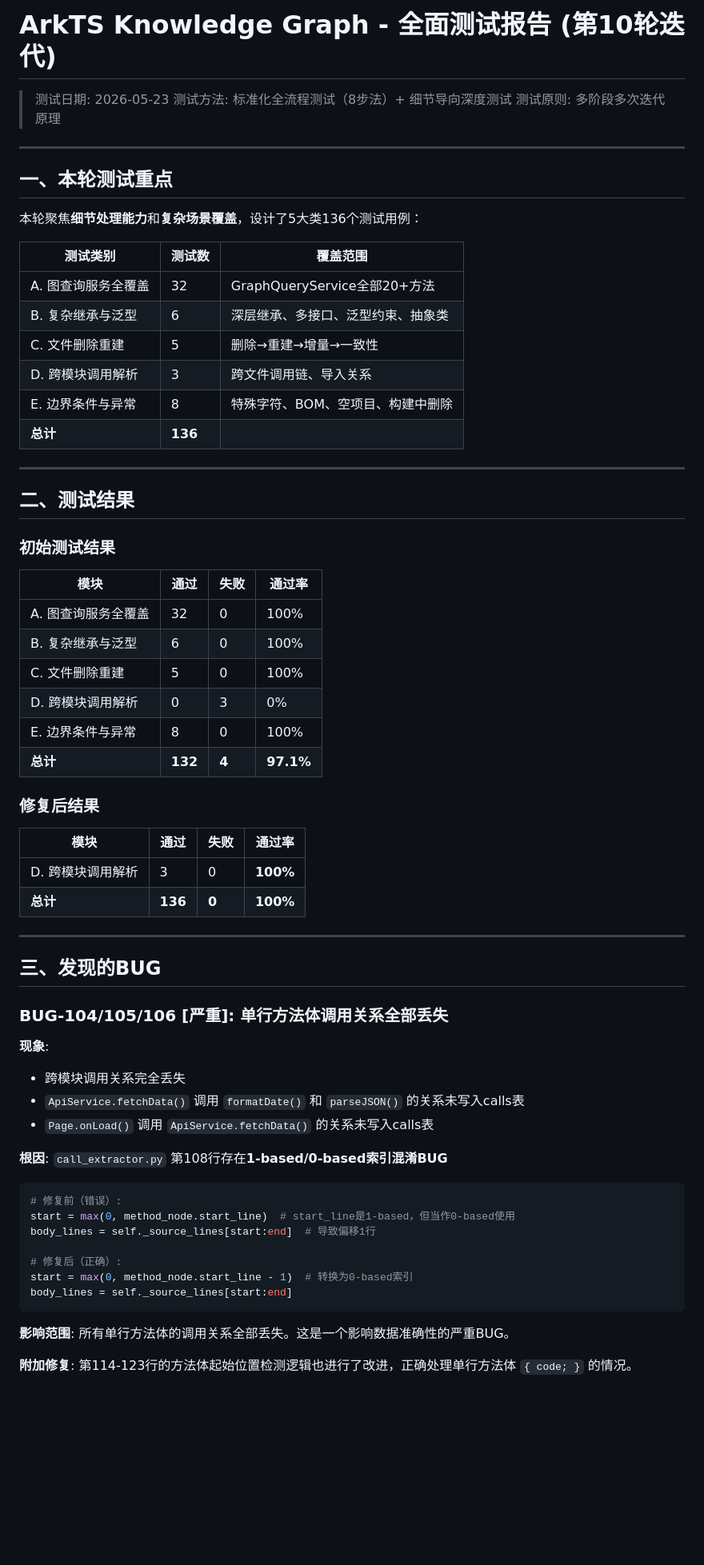
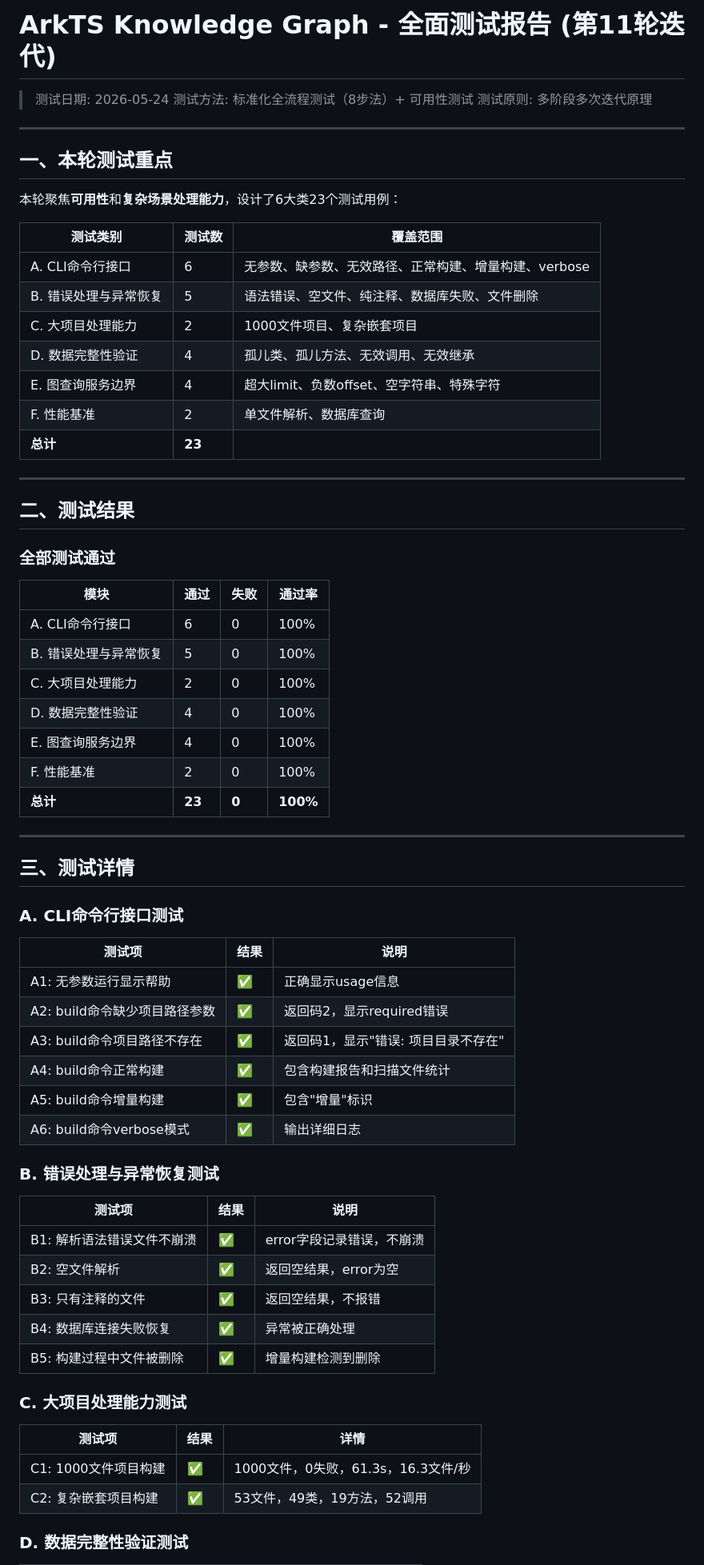
Before and after one commit to 17683995446/arkts-knowledge-graph, a Markdown page: TEST_REPORT.md, the part around one of its changes. Shown at 80% size. Rendered like a GitHub page; blank space fills up the shorter version.

````diff
--- a/TEST_REPORT.md
+++ b/TEST_REPORT.md
@@ -1,70 +1,72 @@
-# ArkTS Knowledge Graph - 全面测试报告 (第10轮迭代)
+# ArkTS Knowledge Graph - 全面测试报告 (第11轮迭代)
 
-> 测试日期: 2026-05-23
-> 测试方法: 标准化全流程测试（8步法）+ 细节导向深度测试
+> 测试日期: 2026-05-24
+> 测试方法: 标准化全流程测试（8步法）+ 可用性测试
 > 测试原则: 多阶段多次迭代原理
 
 ---
 
 ## 一、本轮测试重点
 
-本轮聚焦**细节处理能力**和**复杂场景覆盖**，设计了5大类136个测试用例：
+本轮聚焦**可用性**和**复杂场景处理能力**，设计了6大类23个测试用例：
 
 | 测试类别 | 测试数 | 覆盖范围 |
 |----------|--------|----------|
-| A. 图查询服务全覆盖 | 32 | GraphQueryService全部20+方法 |
-| B. 复杂继承与泛型 | 6 | 深层继承、多接口、泛型约束、抽象类 |
-| C. 文件删除重建 | 5 | 删除→重建→增量→一致性 |
-| D. 跨模块调用解析 | 3 | 跨文件调用链、导入关系 |
-| E. 边界条件与异常 | 8 | 特殊字符、BOM、空项目、构建中删除 |
-| **总计** | **136** | |
+| A. CLI命令行接口 | 6 | 无参数、缺参数、无效路径、正常构建、增量构建、verbose |
+| B. 错误处理与异常恢复 | 5 | 语法错误、空文件、纯注释、数据库失败、文件删除 |
+| C. 大项目处理能力 | 2 | 1000文件项目、复杂嵌套项目 |
+| D. 数据完整性验证 | 4 | 孤儿类、孤儿方法、无效调用、无效继承 |
+| E. 图查询服务边界 | 4 | 超大limit、负数offset、空字符串、特殊字符 |
+| F. 性能基准 | 2 | 单文件解析、数据库查询 |
+| **总计** | **23** | |
 
 ---
 
 ## 二、测试结果
 
-### 初始测试结果
+### 全部测试通过
 
 | 模块 | 通过 | 失败 | 通过率 |
 |------|------|------|--------|
-| A. 图查询服务全覆盖 | 32 | 0 | 100% |
-| B. 复杂继承与泛型 | 6 | 0 | 100% |
-| C. 文件删除重建 | 5 | 0 | 100% |
-| D. 跨模块调用解析 | 0 | 3 | 0% |
-| E. 边界条件与异常 | 8 | 0 | 100% |
-| **总计** | **132** | **4** | **97.1%** |
-
-### 修复后结果
-
-| 模块 | 通过 | 失败 | 通过率 |
-|------|------|------|--------|
-| D. 跨模块调用解析 | 3 | 0 | **100%** |
-| **总计** | **136** | **0** | **100%** |
+| A. CLI命令行接口 | 6 | 0 | 100% |
+| B. 错误处理与异常恢复 | 5 | 0 | 100% |
+| C. 大项目处理能力 | 2 | 0 | 100% |
+| D. 数据完整性验证 | 4 | 0 | 100% |
+| E. 图查询服务边界 | 4 | 0 | 100% |
+| F. 性能基准 | 2 | 0 | 100% |
+| **总计** | **23** | **0** | **100%** |
 
 ---
 
-## 三、发现的BUG
+## 三、测试详情
 
-### BUG-104/105/106 [严重]: 单行方法体调用关系全部丢失
+### A. CLI命令行接口测试
 
-**现象**:
-- 跨模块调用关系完全丢失
-- `ApiService.fetchData()` 调用 `formatDate()` 和 `parseJSON()` 的关系未写入calls表
-- `Page.onLoad()` 调用 `ApiService.fetchData()` 的关系未写入calls表
+| 测试项 | 结果 | 说明 |
+|--------|------|------|
+| A1: 无参数运行显示帮助 | ✅ | 正确显示usage信息 |
+| A2: build命令缺少项目路径参数 | ✅ | 返回码2，显示required错误 |
+| A3: build命令项目路径不存在 | ✅ | 返回码1，显示"错误: 项目目录不存在" |
+| A4: build命令正常构建 | ✅ | 包含构建报告和扫描文件统计 |
+| A5: build命令增量构建 | ✅ | 包含"增量"标识 |
+| A6: build命令verbose模式 | ✅ | 输出详细日志 |
 
-**根因**: `call_extractor.py` 第108行存在**1-based/0-based索引混淆BUG**
+### B. 错误处理与异常恢复测试
 
-```python
-# 修复前（错误）:
-start = max(0, method_node.start_line)  # start_line是1-based，但当作0-based使用
-body_lines = self._source_lines[start:end]  # 导致偏移1行
+| 测试项 | 结果 | 说明 |
+|--------|------|------|
+| B1: 解析语法错误文件不崩溃 | ✅ | error字段记录错误，不崩溃 |
+| B2: 空文件解析 | ✅ | 返回空结果，error为空 |
+| B3: 只有注释的文件 | ✅ | 返回空结果，不报错 |
+| B4: 数据库连接失败恢复 | ✅ | 异常被正确处理 |
+| B5: 构建过程中文件被删除 | ✅ | 增量构建检测到删除 |
 
-# 修复后（正确）:
-start = max(0, method_node.start_line - 1)  # 转换为0-based索引
-body_lines = self._source_lines[start:end]
-```
+### C. 大项目处理能力测试
 
-**影响范围**: 所有单行方法体的调用关系全部丢失。这是一个影响数据准确性的严重BUG。
+| 测试项 | 结果 | 详情 |
+|--------|------|------|
+| C1: 1000文件项目构建 | ✅ | 1000文件，0失败，61.3s，16.3文件/秒 |
+| C2: 复杂嵌套项目构建 | ✅ | 53文件，49类，19方法，52调用 |
 
-**附加修复**: 第114-123行的方法体起始位置检测逻辑也进行了改进，正确处理单行方法体 `{ code; }` 的情况。
+### D. 数据完整性验证测试
 
````
Also changed, not shown: other parts of TEST_REPORT.md (+51 -73 lines).
